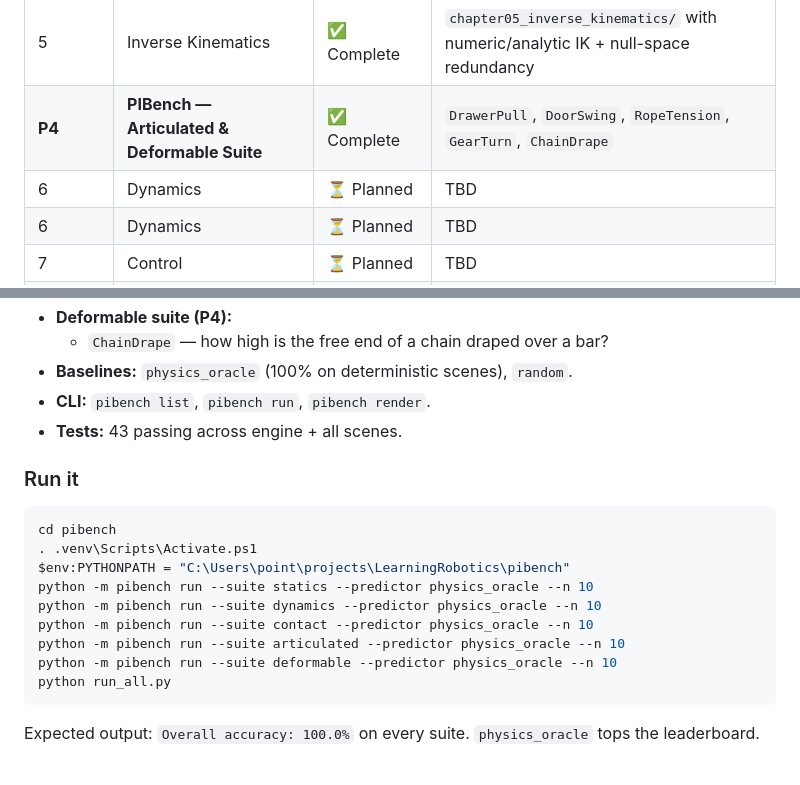
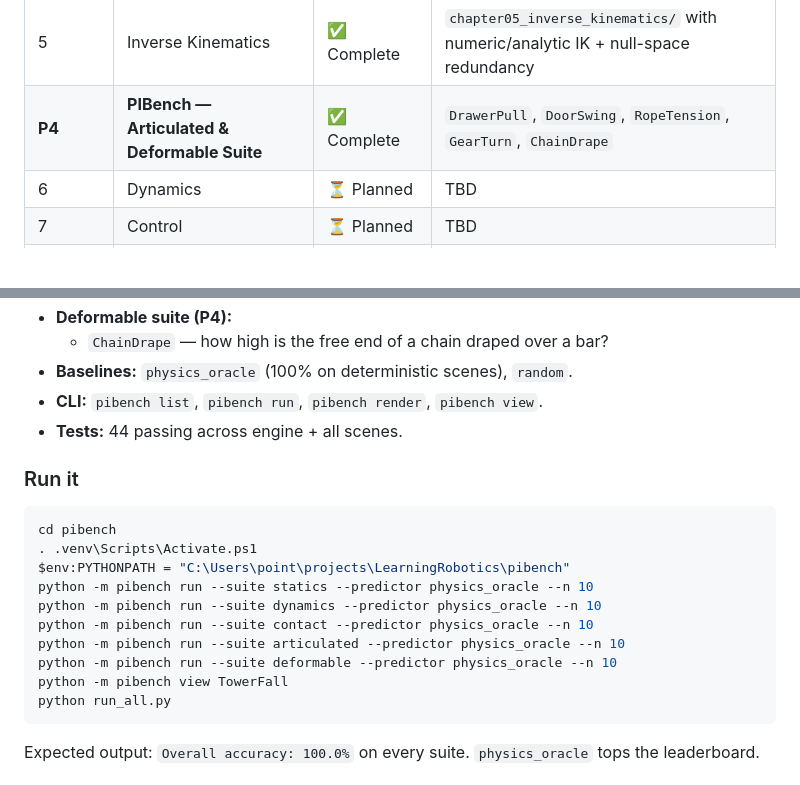
Before and after one commit to satyamdas03/LearningRobotics, a Markdown page: README.md, 2 parts joined by grey strips. Rendered like a GitHub page; blank space fills up the shorter version.

Commit message:
docs: sync README/memory test count + add pibench view command
- Remove duplicate Chapter 6 row in curriculum table

- Update PIBench test count 43 -> 44

- Add pibench view to CLI list and run snippet

Co-Authored-By: Claude <noreply@anthropic.com>

````diff
--- a/README.md
+++ b/README.md
@@ -57,7 +57,6 @@ Each chapter gets its own virtual environment so dependencies stay clean.
 | **P3** | **PIBench — Contact Suite** | ✅ Complete | `PushTipVsSlide`, `StackStability`, `WedgeInsert`, `FrictionPile`, `SlipGrip` |
 | 5 | Inverse Kinematics | ✅ Complete | `chapter05_inverse_kinematics/` with numeric/analytic IK + null-space redundancy |
 | **P4** | **PIBench — Articulated & Deformable Suite** | ✅ Complete | `DrawerPull`, `DoorSwing`, `RopeTension`, `GearTurn`, `ChainDrape` |
-| 6 | Dynamics | ⏳ Planned | TBD |
 | 6 | Dynamics | ⏳ Planned | TBD |
 | 7 | Control | ⏳ Planned | TBD |
 | 8 | Motion Planning | ⏳ Planned | TBD |
@@ -423,8 +422,8 @@ PIBench is the executable first step toward the *Revolutionary Robotics* north s
 * **Deformable suite (P4):**
   * `ChainDrape` — how high is the free end of a chain draped over a bar?
 * **Baselines:** `physics_oracle` (100% on deterministic scenes), `random`.
-* **CLI:** `pibench list`, `pibench run`, `pibench render`.
-* **Tests:** 43 passing across engine + all scenes.
+* **CLI:** `pibench list`, `pibench run`, `pibench render`, `pibench view`.
+* **Tests:** 44 passing across engine + all scenes.
 
 ### Run it
 
@@ -437,6 +436,7 @@ python -m pibench run --suite dynamics --predictor physics_oracle --n 10
 python -m pibench run --suite contact --predictor physics_oracle --n 10
 python -m pibench run --suite articulated --predictor physics_oracle --n 10
 python -m pibench run --suite deformable --predictor physics_oracle --n 10
+python -m pibench view TowerFall
 python run_all.py
 ```
 
````
Also changed, not shown: memory.md (+1 -1 lines).
